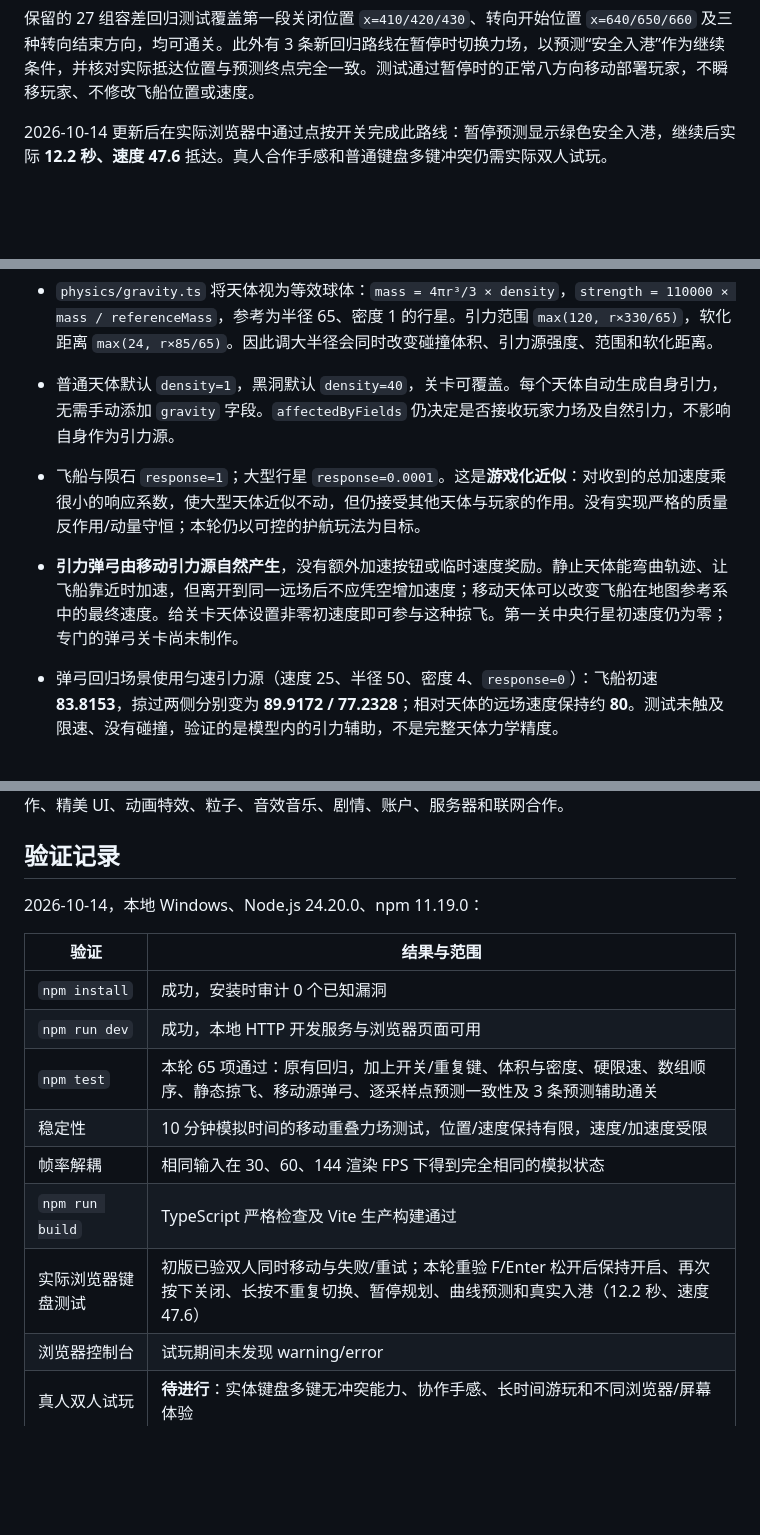
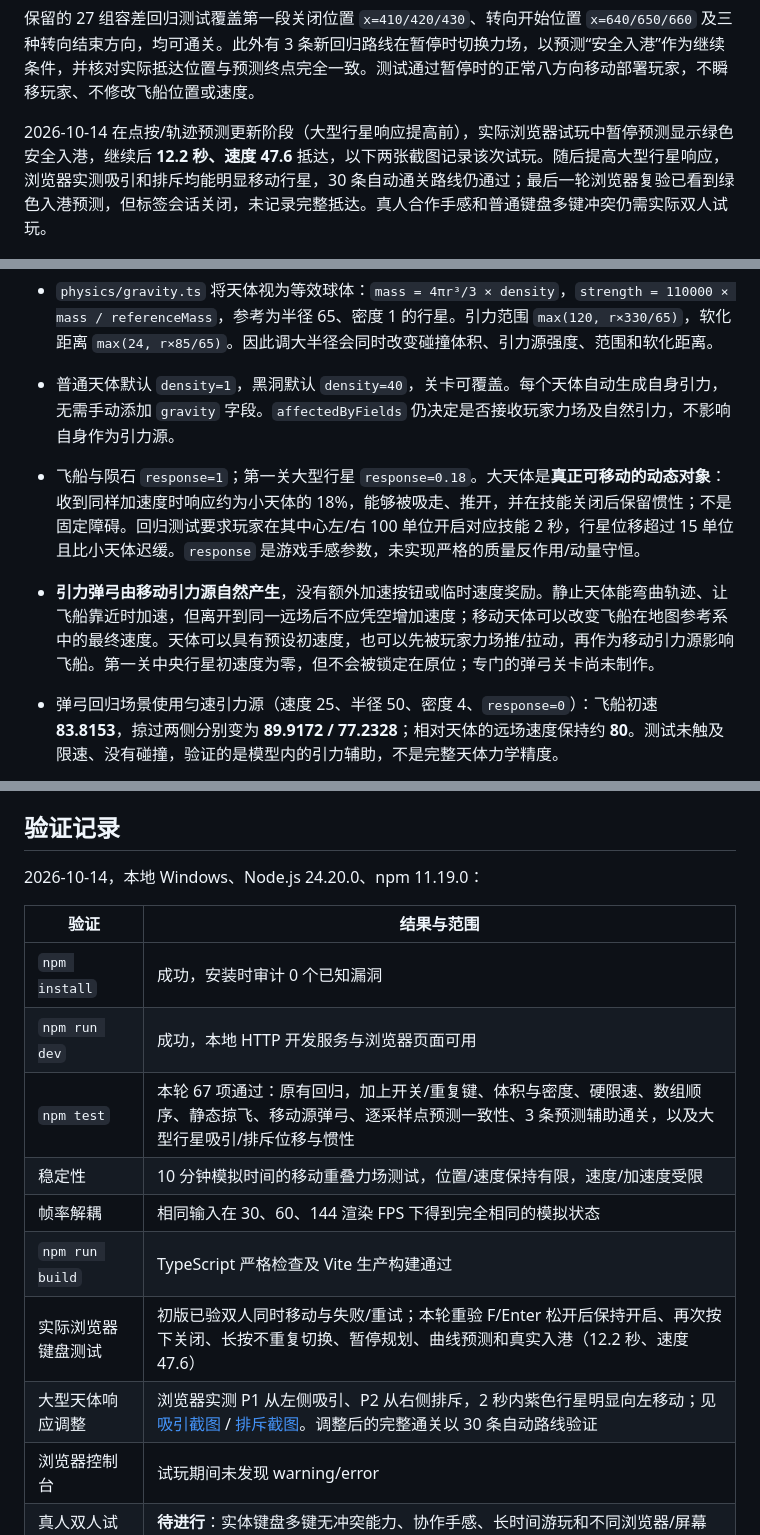
Before and after one commit to ceg257/the-last-ark, a Markdown page: README.md, 3 parts joined by grey strips. Rendered like a GitHub page; folded sections open; blank space fills up the shorter version.

Commit message:
fix: make large planets visibly respond to attraction and repulsion

```diff
--- a/README.md
+++ b/README.md
@@ -68,7 +68,7 @@ npm run check    # 测试 + 构建
 
 保留的 27 组容差回归测试覆盖第一段关闭位置 `x=410/420/430`、转向开始位置 `x=640/650/660` 及三种转向结束方向，均可通关。此外有 3 条新回归路线在暂停时切换力场，以预测“安全入港”作为继续条件，并核对实际抵达位置与预测终点完全一致。测试通过暂停时的正常八方向移动部署玩家，不瞬移玩家、不修改飞船位置或速度。
 
-2026-10-14 更新后在实际浏览器中通过点按开关完成此路线：暂停预测显示绿色安全入港，继续后实际 **12.2 秒、速度 47.6** 抵达。真人合作手感和普通键盘多键冲突仍需实际双人试玩。
+2026-10-14 在点按/轨迹预测更新阶段（大型行星响应提高前），实际浏览器试玩中暂停预测显示绿色安全入港，继续后 **12.2 秒、速度 47.6** 抵达，以下两张截图记录该次试玩。随后提高大型行星响应，浏览器实测吸引和排斥均能明显移动行星，30 条自动通关路线仍通过；最后一轮浏览器复验已看到绿色入港预测，但标签会话关闭，未记录完整抵达。真人合作手感和普通键盘多键冲突仍需实际双人试玩。
 
 ![暂停时的真实轨迹预测](docs/trajectory-preview.jpg)
 ![点按开关后的浏览器通关截图](docs/playtest-toggle-win.jpg)
@@ -87,8 +87,8 @@ npm run check    # 测试 + 构建
 - 合加速度上限 **170 单位/秒²**，天体速度上限 **240 单位/秒**。每次半步加速后均限制速度，因此位置推进也遵守限速。P1 范围 280、单源上限 100；P2 范围 320、单源上限 110。触及硬上限会主动丢弃多余动能，这是游戏规则。
 - `physics/gravity.ts` 将天体视为等效球体：`mass = 4πr³/3 × density`，`strength = 110000 × mass / referenceMass`，参考为半径 65、密度 1 的行星。引力范围 `max(120, r×330/65)`，软化距离 `max(24, r×85/65)`。因此调大半径会同时改变碰撞体积、引力源强度、范围和软化距离。
 - 普通天体默认 `density=1`，黑洞默认 `density=40`，关卡可覆盖。每个天体自动生成自身引力，无需手动添加 `gravity` 字段。`affectedByFields` 仍决定是否接收玩家力场及自然引力，不影响自身作为引力源。
-- 飞船与陨石 `response=1`；大型行星 `response=0.0001`。这是**游戏化近似**：对收到的总加速度乘很小的响应系数，使大型天体近似不动，但仍接受其他天体与玩家的作用。没有实现严格的质量反作用/动量守恒；本轮仍以可控的护航玩法为目标。
-- **引力弹弓由移动引力源自然产生**，没有额外加速按钮或临时速度奖励。静止天体能弯曲轨迹、让飞船靠近时加速，但离开到同一远场后不应凭空增加速度；移动天体可以改变飞船在地图参考系中的最终速度。给关卡天体设置非零初速度即可参与这种掠飞。第一关中央行星初速度仍为零；专门的弹弓关卡尚未制作。
+- 飞船与陨石 `response=1`；第一关大型行星 `response=0.18`。大天体是**真正可移动的动态对象**：收到同样加速度时响应约为小天体的 18%，能够被吸走、推开，并在技能关闭后保留惯性；不是固定障碍。回归测试要求玩家在其中心左/右 100 单位开启对应技能 2 秒，行星位移超过 15 单位且比小天体迟缓。`response` 是游戏手感参数，未实现严格的质量反作用/动量守恒。
+- **引力弹弓由移动引力源自然产生**，没有额外加速按钮或临时速度奖励。静止天体能弯曲轨迹、让飞船靠近时加速，但离开到同一远场后不应凭空增加速度；移动天体可以改变飞船在地图参考系中的最终速度。天体可以具有预设初速度，也可以先被玩家力场推/拉动，再作为移动引力源影响飞船。第一关中央行星初速度为零，但不会被锁定在原位；专门的弹弓关卡尚未制作。
 - 弹弓回归场景使用匀速引力源（速度 25、半径 50、密度 4、`response=0`）：飞船初速 **83.8153**，掠过两侧分别变为 **89.9172 / 77.2328**；相对天体的远场速度保持约 **80**。测试未触及限速、没有碰撞，验证的是模型内的引力辅助，不是完整天体力学精度。
 - 飞船碰撞采用相对运动的扫掠圆检测，避免一个时间步穿过危险天体漏判。危险判定优先于胜利。
 - 动态天体越界不会导致任务失败；越界陨石会移除。黑洞捕获陨石时移除陨石，捕获飞船时任务失败。
@@ -136,11 +136,12 @@ docs/        浏览器试玩证据
 | --- | --- |
 | `npm install` | 成功，安装时审计 0 个已知漏洞 |
 | `npm run dev` | 成功，本地 HTTP 开发服务与浏览器页面可用 |
-| `npm test` | 本轮 65 项通过：原有回归，加上开关/重复键、体积与密度、硬限速、数组顺序、静态掠飞、移动源弹弓、逐采样点预测一致性及 3 条预测辅助通关 |
+| `npm test` | 本轮 67 项通过：原有回归，加上开关/重复键、体积与密度、硬限速、数组顺序、静态掠飞、移动源弹弓、逐采样点预测一致性、3 条预测辅助通关，以及大型行星吸引/排斥位移与惯性 |
 | 稳定性 | 10 分钟模拟时间的移动重叠力场测试，位置/速度保持有限，速度/加速度受限 |
 | 帧率解耦 | 相同输入在 30、60、144 渲染 FPS 下得到完全相同的模拟状态 |
 | `npm run build` | TypeScript 严格检查及 Vite 生产构建通过 |
 | 实际浏览器键盘测试 | 初版已验双人同时移动与失败/重试；本轮重验 F/Enter 松开后保持开启、再次按下关闭、长按不重复切换、暂停规划、曲线预测和真实入港（12.2 秒、速度 47.6） |
+| 大型天体响应调整 | 浏览器实测 P1 从左侧吸引、P2 从右侧排斥，2 秒内紫色行星明显向左移动；见 [吸引截图](docs/planet-pull.jpg) / [排斥截图](docs/planet-push.jpg)。调整后的完整通关以 30 条自动路线验证 |
 | 浏览器控制台 | 试玩期间未发现 warning/error |
 | 真人双人试玩 | **待进行**：实体键盘多键无冲突能力、协作手感、长时间游玩和不同浏览器/屏幕体验 |
 | GitHub Actions | 首次代码提交 `d76e7d7` 的 Ubuntu CI 已成功执行 `npm ci`、全部测试与构建：[运行记录](https://github.com/nathancao321-source/the-last-ark/actions/runs/38556323017)。后续 push/PR 自动运行 |
```
Also changed, not shown: docs/planet-pull.jpg (added), docs/planet-push.jpg (added), 5 other files.
